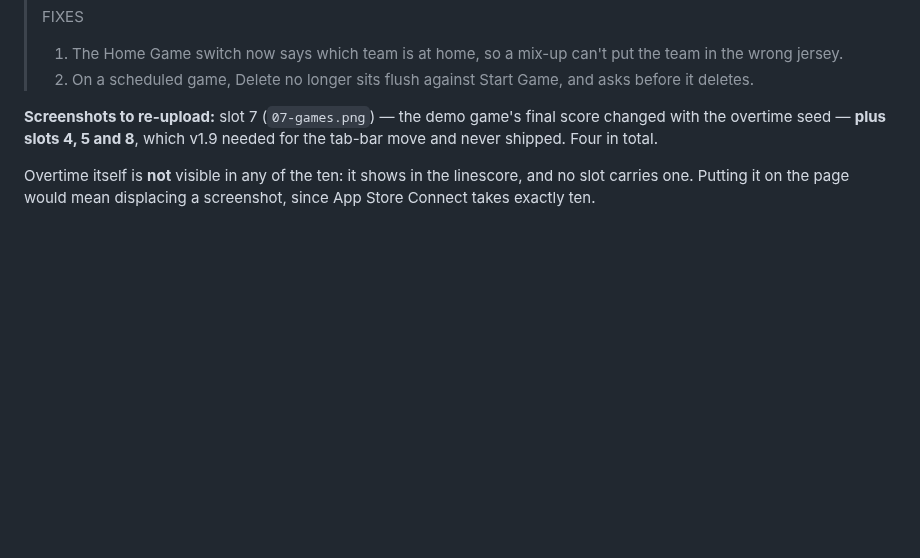
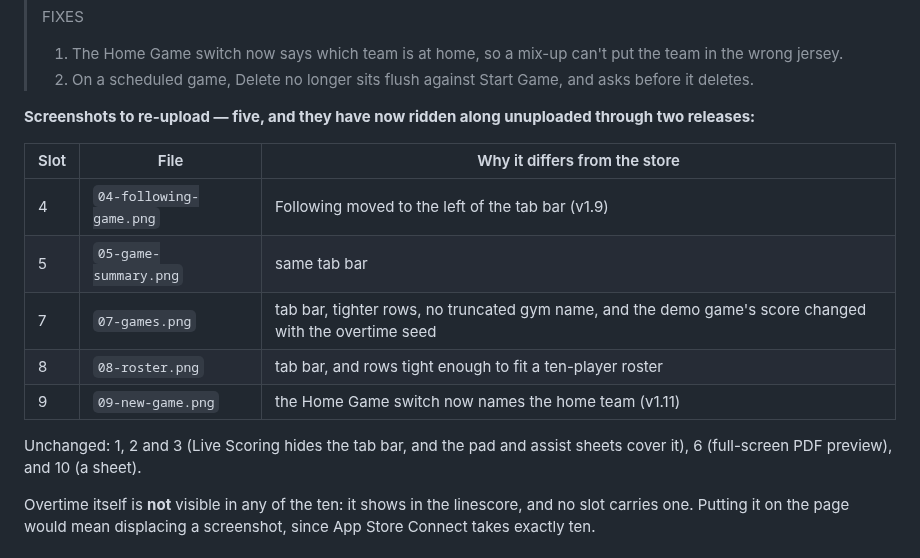
Before and after one commit to thomashan1/courtside-hoop-stats, a Markdown page: docs/APP_STORE_LISTING.md, the part around the change. GitHub-like rendering; blank space fills up the shorter version.

Commit message:
Promote the New Game capture, and list all five slots to re-upload
The Home Game caption shipped in #197 but its curated copy was never promoted,
so slot 9 still showed the old bare switch. That makes five slots differing
from the store, not four — and none of them have been uploaded through two
releases now.

Co-Authored-By: Claude Opus 5 <noreply@anthropic.com>
Claude-Session: https://claude.ai/code/session_01XKw3Fyr61m8RtwfRppQofX

```diff
--- a/docs/APP_STORE_LISTING.md
+++ b/docs/APP_STORE_LISTING.md
@@ -135,9 +135,19 @@ broken mid-sentence on the product page. Everything else in these docs wraps at
 > 1. The Home Game switch now says which team is at home, so a mix-up can't put the team in the wrong jersey.
 > 2. On a scheduled game, Delete no longer sits flush against Start Game, and asks before it deletes.
 
-**Screenshots to re-upload:** slot 7 (`07-games.png`) — the demo game's final
-score changed with the overtime seed — **plus slots 4, 5 and 8**, which v1.9
-needed for the tab-bar move and never shipped. Four in total.
+**Screenshots to re-upload — five, and they have now ridden along unuploaded
+through two releases:**
+
+| Slot | File | Why it differs from the store |
+|---|---|---|
+| 4 | `04-following-game.png` | Following moved to the left of the tab bar (v1.9) |
+| 5 | `05-game-summary.png` | same tab bar |
+| 7 | `07-games.png` | tab bar, tighter rows, no truncated gym name, and the demo game's score changed with the overtime seed |
+| 8 | `08-roster.png` | tab bar, and rows tight enough to fit a ten-player roster |
+| 9 | `09-new-game.png` | the Home Game switch now names the home team (v1.11) |
+
+Unchanged: 1, 2 and 3 (Live Scoring hides the tab bar, and the pad and assist
+sheets cover it), 6 (full-screen PDF preview), and 10 (a sheet).
 
 Overtime itself is **not** visible in any of the ten: it shows in the linescore,
 and no slot carries one. Putting it on the page would mean displacing a
```
Also changed, not shown: docs/img/09-new-game.png.
